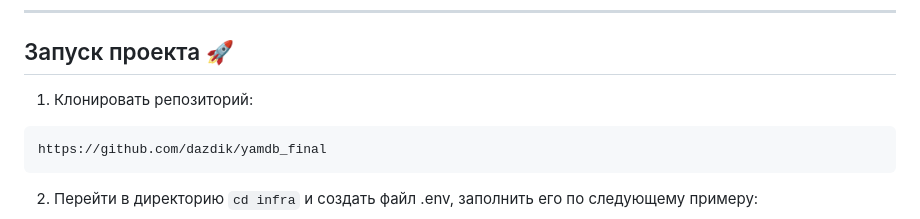
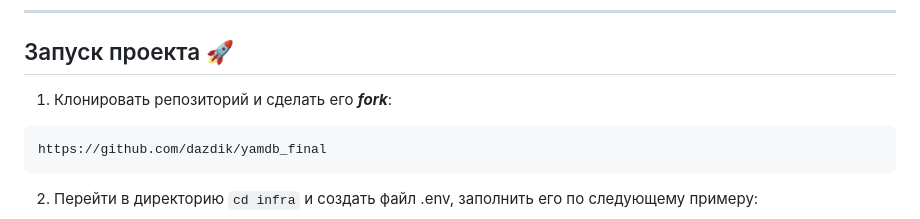
Before and after one commit to dazdik/yamdb_final, a Markdown page: README.md, the part around the change printed below. Rendered like a GitHub page.

````diff
--- a/README.md
+++ b/README.md
@@ -32,7 +32,7 @@ ____
 ___
 ## Запуск проекта 🚀
 
-1. Клонировать репозиторий:
+1. Клонировать репозиторий и сделать его ***fork***:
 
 ```
 https://github.com/dazdik/yamdb_final
````
Also changed, not shown: other parts of README.md (+1 -1 lines).
